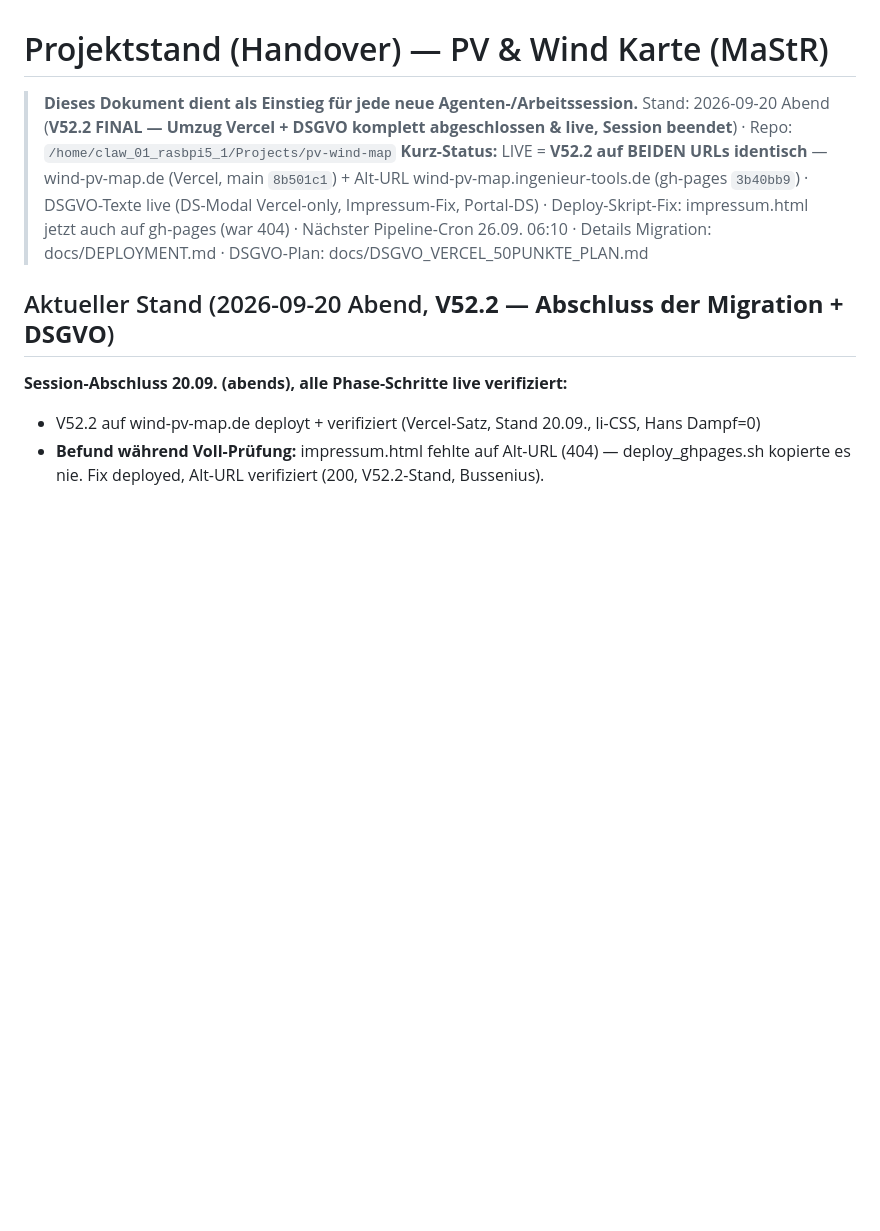
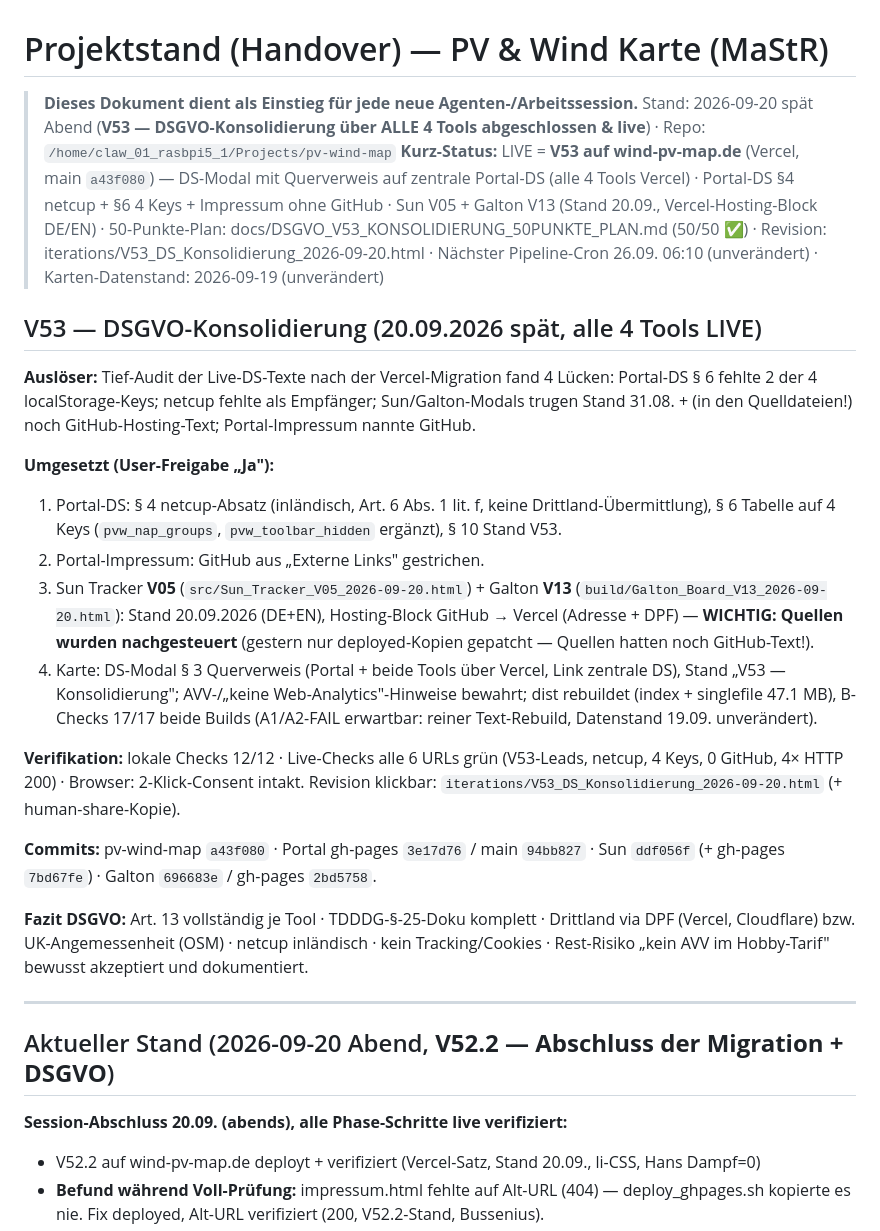
Before and after one commit to PiBrainPi/pv-wind-map, a Markdown page: docs/PROJEKTSTAND.md, the part around the change. GitHub-like rendering; blank space fills up the shorter version.

Commit message:
V53 docs: 50-Punkte-Plan (50/50) + PROJEKTSTAND V53-Abschnitt (Revision-HTML bleibt lokal, .gitignore)

```diff
--- a/docs/PROJEKTSTAND.md
+++ b/docs/PROJEKTSTAND.md
@@ -1,14 +1,46 @@
 # Projektstand (Handover) — PV & Wind Karte (MaStR)
 
 > **Dieses Dokument dient als Einstieg für jede neue Agenten-/Arbeitssession.**
-> Stand: 2026-09-20 Abend (**V52.2 FINAL — Umzug Vercel + DSGVO komplett abgeschlossen & live,
-> Session beendet**) · Repo: `/home/claw_01_rasbpi5_1/Projects/pv-wind-map`
-> **Kurz-Status:** LIVE = **V52.2 auf BEIDEN URLs identisch** — wind-pv-map.de (Vercel, main
-> `8b501c1`) + Alt-URL wind-pv-map.ingenieur-tools.de (gh-pages `3b40bb9`) ·
-> DSGVO-Texte live (DS-Modal Vercel-only, Impressum-Fix, Portal-DS) · Deploy-Skript-Fix:
-> impressum.html jetzt auch auf gh-pages (war 404) ·
-> Nächster Pipeline-Cron 26.09. 06:10 · Details Migration: docs/DEPLOYMENT.md · DSGVO-Plan: docs/DSGVO_VERCEL_50PUNKTE_PLAN.md
+> Stand: 2026-09-20 spät Abend (**V53 — DSGVO-Konsolidierung über ALLE 4 Tools abgeschlossen & live**)
+> · Repo: `/home/claw_01_rasbpi5_1/Projects/pv-wind-map`
+> **Kurz-Status:** LIVE = **V53 auf wind-pv-map.de** (Vercel, main `a43f080`) — DS-Modal mit
+> Querverweis auf zentrale Portal-DS (alle 4 Tools Vercel) · Portal-DS §4 netcup + §6 4 Keys +
+> Impressum ohne GitHub · Sun V05 + Galton V13 (Stand 20.09., Vercel-Hosting-Block DE/EN) ·
+> 50-Punkte-Plan: docs/DSGVO_V53_KONSOLIDIERUNG_50PUNKTE_PLAN.md (50/50 ✅) ·
+> Revision: iterations/V53_DS_Konsolidierung_2026-09-20.html ·
+> Nächster Pipeline-Cron 26.09. 06:10 (unverändert) · Karten-Datenstand: 2026-09-19 (unverändert)
 
+## V53 — DSGVO-Konsolidierung (20.09.2026 spät, alle 4 Tools LIVE)
+
+**Auslöser:** Tief-Audit der Live-DS-Texte nach der Vercel-Migration fand 4 Lücken:
+Portal-DS § 6 fehlte 2 der 4 localStorage-Keys; netcup fehlte als Empfänger; Sun/Galton-Modals
+trugen Stand 31.08. + (in den Quelldateien!) noch GitHub-Hosting-Text; Portal-Impressum nannte GitHub.
+
+**Umgesetzt (User-Freigabe „Ja"):**
+1. Portal-DS: § 4 netcup-Absatz (inländisch, Art. 6 Abs. 1 lit. f, keine Drittland-Übermittlung),
+   § 6 Tabelle auf 4 Keys (`pvw_nap_groups`, `pvw_toolbar_hidden` ergänzt), § 10 Stand V53.
+2. Portal-Impressum: GitHub aus „Externe Links" gestrichen.
+3. Sun Tracker **V05** (`src/Sun_Tracker_V05_2026-09-20.html`) + Galton **V13**
+   (`build/Galton_Board_V13_2026-09-20.html`): Stand 20.09.2026 (DE+EN), Hosting-Block
+   GitHub → Vercel (Adresse + DPF) — **WICHTIG: Quellen wurden nachgesteuert** (gestern nur
+   deployed-Kopien gepatcht — Quellen hatten noch GitHub-Text!).
+4. Karte: DS-Modal § 3 Querverweis (Portal + beide Tools über Vercel, Link zentrale DS),
+   Stand „V53 — Konsolidierung"; AVV-/„keine Web-Analytics"-Hinweise bewahrt; dist rebuildet
+   (index + singlefile 47.1 MB), B-Checks 17/17 beide Builds (A1/A2-FAIL erwartbar: reiner
+   Text-Rebuild, Datenstand 19.09. unverändert).
+
+**Verifikation:** lokale Checks 12/12 · Live-Checks alle 6 URLs grün (V53-Leads, netcup,
+4 Keys, 0 GitHub, 4× HTTP 200) · Browser: 2-Klick-Consent intakt. Revision klickbar:
+`iterations/V53_DS_Konsolidierung_2026-09-20.html` (+ human-share-Kopie).
+
+**Commits:** pv-wind-map `a43f080` · Portal gh-pages `3e17d76` / main `94bb827` ·
+Sun `ddf056f` (+ gh-pages `7bd67fe`) · Galton `696683e` / gh-pages `2bd5758`.
+
+**Fazit DSGVO:** Art. 13 vollständig je Tool · TDDDG-§-25-Doku komplett · Drittland via DPF
+(Vercel, Cloudflare) bzw. UK-Angemessenheit (OSM) · netcup inländisch · kein Tracking/Cookies ·
+Rest-Risiko „kein AVV im Hobby-Tarif" bewusst akzeptiert und dokumentiert.
+
+---
 ## Aktueller Stand (2026-09-20 Abend, **V52.2 — Abschluss der Migration + DSGVO**)
 
 **Session-Abschluss 20.09. (abends), alle Phase-Schritte live verifiziert:**
```
Also changed, not shown: docs/DSGVO_V53_KONSOLIDIERUNG_50PUNKTE_PLAN.md (added, +156 -0 lines).
